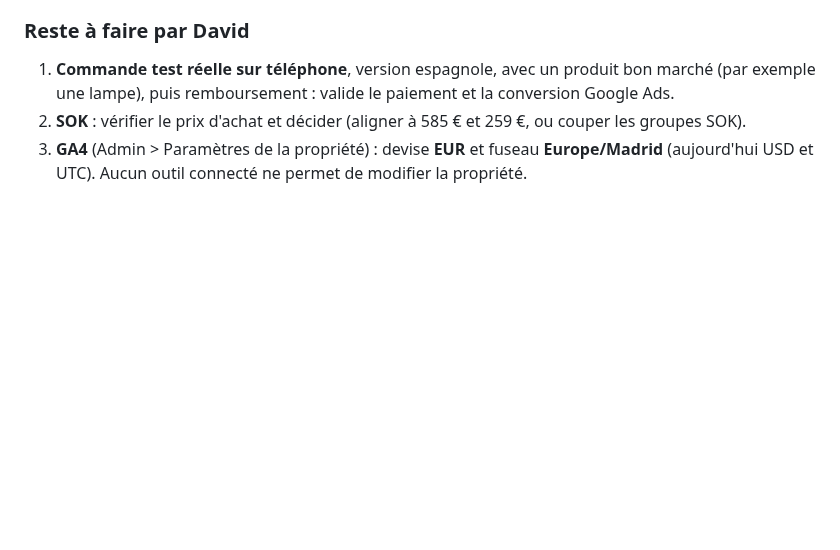
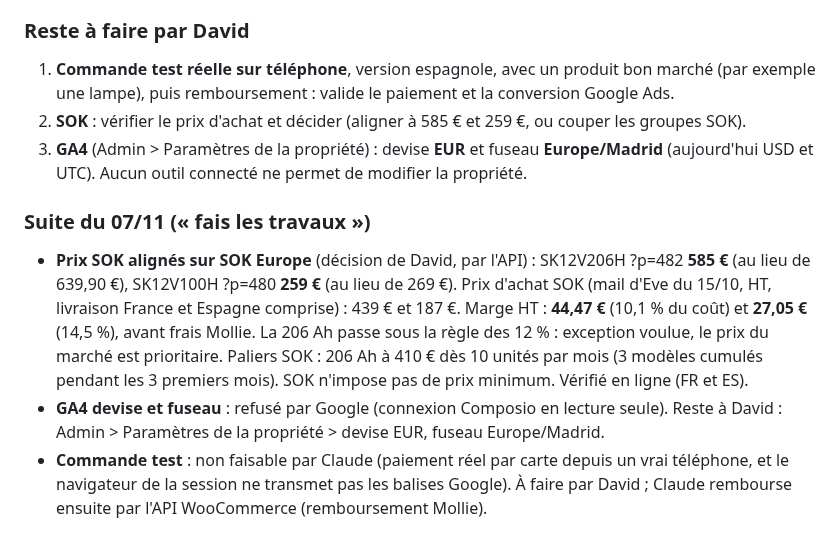
Before and after one commit to davidfray/assistant-fray, a Markdown page: audit/google-ads-optimisation-2026-11-07.md, the part around the change. Drawn GitHub-style; blank space fills up the shorter version.

Commit message:
Prix SOK alignés sur SOK Europe, suite des travaux Google Ads
Co-Authored-By: Claude Opus 5.5 <noreply@anthropic.com>
Claude-Session: https://claude.ai/code/session_01Gfv3Rq8QoSAshrs3hhu4Ti

```diff
--- a/audit/google-ads-optimisation-2026-11-07.md
+++ b/audit/google-ads-optimisation-2026-11-07.md
@@ -93,3 +93,8 @@ Le 14/11 : effet des négatifs et de la nouvelle page d'arrivée EcoFlow FR (CTR
 1. **Commande test réelle sur téléphone**, version espagnole, avec un produit bon marché (par exemple une lampe), puis remboursement : valide le paiement et la conversion Google Ads.
 2. **SOK** : vérifier le prix d'achat et décider (aligner à 585 € et 259 €, ou couper les groupes SOK).
 3. **GA4** (Admin > Paramètres de la propriété) : devise **EUR** et fuseau **Europe/Madrid** (aujourd'hui USD et UTC). Aucun outil connecté ne permet de modifier la propriété.
+
+### Suite du 07/11 (« fais les travaux »)
+- **Prix SOK alignés sur SOK Europe** (décision de David, par l'API) : SK12V206H ?p=482 **585 €** (au lieu de 639,90 €), SK12V100H ?p=480 **259 €** (au lieu de 269 €). Prix d'achat SOK (mail d'Eve du 15/10, HT, livraison France et Espagne comprise) : 439 € et 187 €. Marge HT : **44,47 €** (10,1 % du coût) et **27,05 €** (14,5 %), avant frais Mollie. La 206 Ah passe sous la règle des 12 % : exception voulue, le prix du marché est prioritaire. Paliers SOK : 206 Ah à 410 € dès 10 unités par mois (3 modèles cumulés pendant les 3 premiers mois). SOK n'impose pas de prix minimum. Vérifié en ligne (FR et ES).
+- **GA4 devise et fuseau** : refusé par Google (connexion Composio en lecture seule). Reste à David : Admin > Paramètres de la propriété > devise EUR, fuseau Europe/Madrid.
+- **Commande test** : non faisable par Claude (paiement réel par carte depuis un vrai téléphone, et le navigateur de la session ne transmet pas les balises Google). À faire par David ; Claude rembourse ensuite par l'API WooCommerce (remboursement Mollie).
```
Also changed, not shown: CLAUDE.md (+3 -2 lines).
